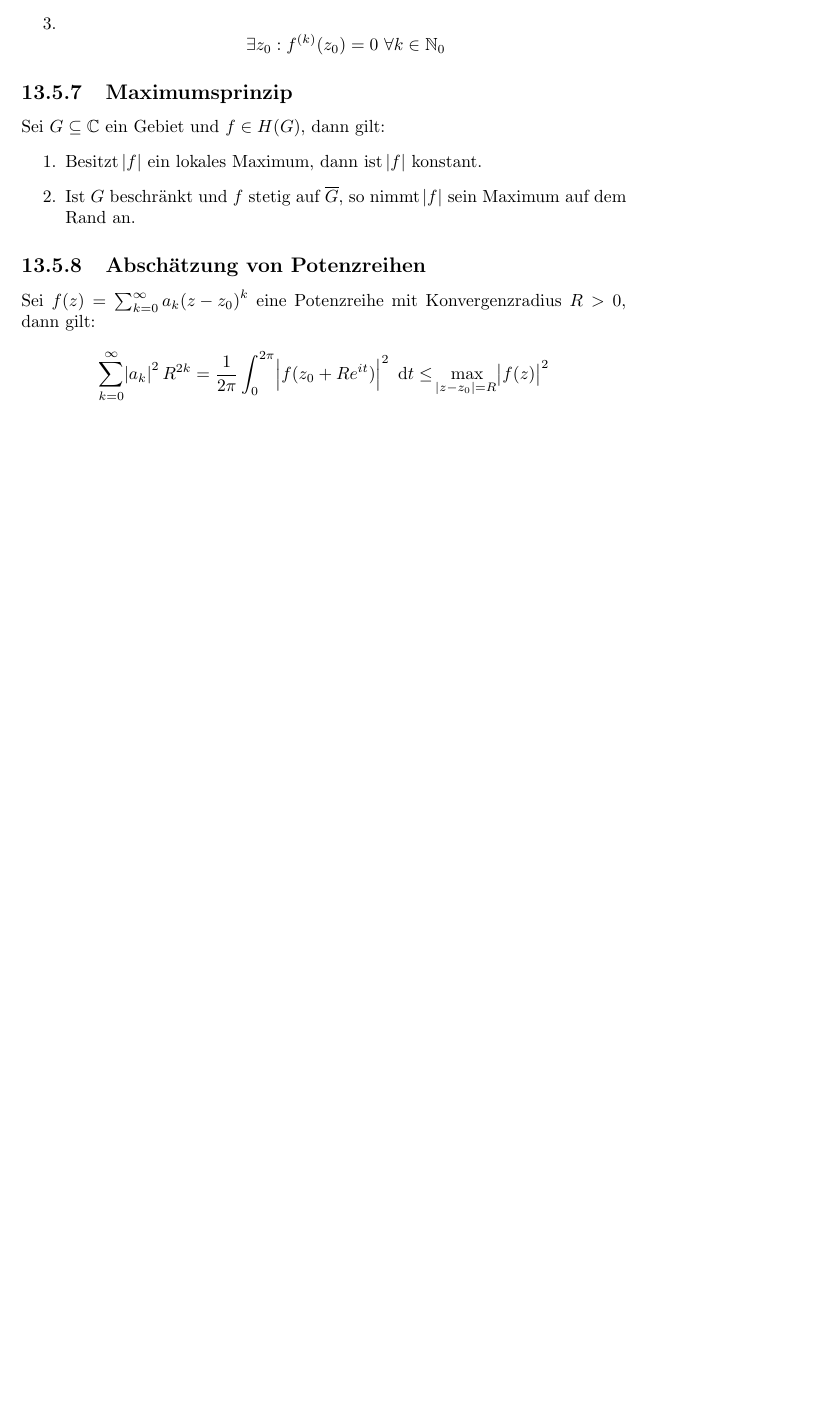
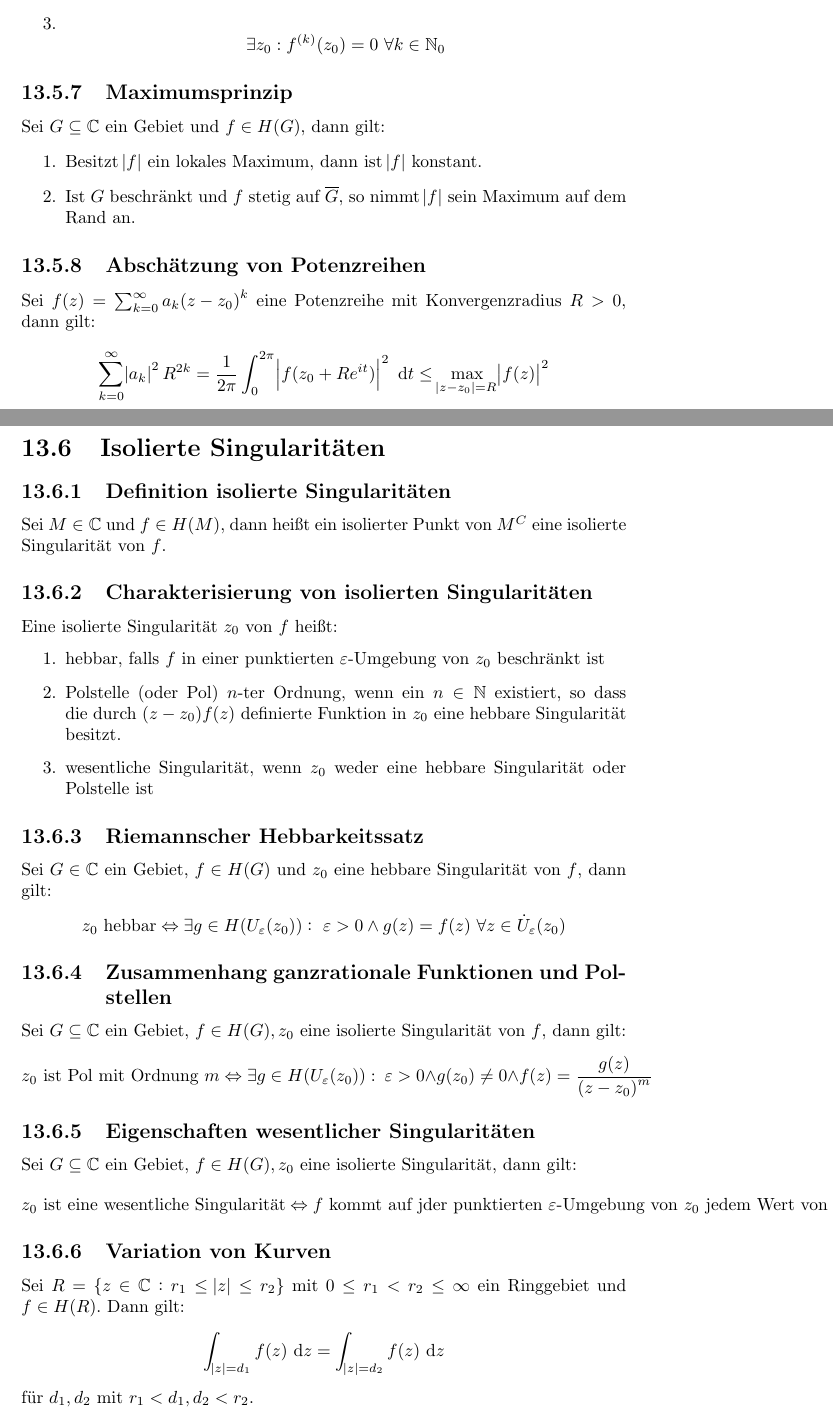
Before and after one commit to aul12/hmZusammenfassung, a LaTeX document (main.tex, which reads HM3/Funktionentheorie.tex): part of page 139 of 162 before the commit and two parts of pages 139 and 140 of 165 after it, the two joined at a grey line, cut so that both start at the same text, the shorter picture padded with empty space. Compiled offline with pdfLaTeX.

Commit message:
Kapitel 5.6 fertig

```diff
--- a/HM3/Funktionentheorie.tex
+++ b/HM3/Funktionentheorie.tex
@@ -283,3 +283,46 @@ Sei $f(z) = \sum_{k=0}^\infty a_k {(z-z_0)}^k$ eine Potenzreihe mit Konvergenzra
     \sum_{k=0}^\infty \abs{a_k}^2 R^{2k} = \frac{1}{2 \pi} \int_0^{2\pi} \abs{f(z_0 + R e^{it})}^2 \dt
     \leq \max_{\abs{z-z_0} = R} \abs{f(z)}^2
 \end{equation*}
+
+\section{Isolierte Singularitäten}
+\subsection{Definition isolierte Singularitäten}
+Sei $M \in \C$ und $f \in H(M)$, dann heißt ein isolierter Punkt von $M^C$ eine isolierte Singularität von $f$.
+
+\subsection{Charakterisierung von isolierten Singularitäten}
+Eine isolierte Singularität $z_0$ von $f$ heißt:
+\begin{enumerate}
+    \item hebbar, falls $f$ in einer punktierten $\varepsilon$-Umgebung von $z_0$ beschränkt ist
+    \item Polstelle (oder Pol) $n$-ter Ordnung, wenn ein $n \in \N$ existiert, so dass die durch ${(z-z_0)} f(z)$
+        definierte Funktion in $z_0$ eine hebbare Singularität besitzt.
+    \item wesentliche Singularität, wenn $z_0$ weder eine hebbare Singularität oder Polstelle ist
+\end{enumerate}
+
+\subsection{Riemannscher Hebbarkeitssatz}
+Sei $G \in \C$ ein Gebiet, $f \in H(G)$ und $z_0$ eine hebbare Singularität von $f$, dann gilt:
+\begin{equation*}
+    z_0 \text{ hebbar} \Leftrightarrow \exists g \in H(U_\varepsilon(z_0)):\ \varepsilon > 0 \land g(z) = f(z)\
+    \forall z \in \dot{U}_\varepsilon(z_0)
+\end{equation*}
+
+\subsection{Zusammenhang ganzrationale Funktionen und Polstellen}
+Sei $G \subseteq \C$ ein Gebiet, $ f \in H(G), z_0$ eine isolierte Singularität von $f$, dann gilt:
+\begin{equation*}
+    z_0 \text{ ist Pol mit Ordnung } m \Leftrightarrow \exists g \in H(U_\varepsilon(z_0)):\ \varepsilon > 0 \land
+    g(z_0) \neq 0 \land f(z) = \frac{g(z)}{{(z-z_0)}^m}
+\end{equation*}
+
+\subsection{Eigenschaften wesentlicher Singularitäten}
+Sei $G \subseteq \C$ ein Gebiet, $f \in H(G), z_0$ eine isolierte Singularität, dann gilt:
+\begin{equation*}
+    z_0 \text{ ist eine wesentliche Singularität} \Leftrightarrow f \text{ kommt auf jder punktierten } \varepsilon
+    \text{-Umgebung von } z_0 \text{ jedem Wert von } \C \text{ beliebig nahe} \Leftrightarrow
+    \forall \varepsilon > 0: \overline{f(\dot{U}_\varepsilon (z_0))} = \C
+\end{equation*}
+
+\subsection{Variation von Kurven}
+Sei $R=\{z \in \C: r_1 \leq \abs{z} \leq r_2\}$ mit $0 \leq r_1 < r_2 \leq \infty$ ein Ringgebiet und $f \in H(R)$.
+Dann gilt:
+\begin{equation*}
+    \int_{\abs{z} = d_1} f(z) \dz = \int_{\abs{z} = d_2} f(z) \dz
+\end{equation*}
+für $d_1, d_2$ mit $r_1 < d_1, d_2 < r_2$.
```
Also changed, not shown: main.pdf, HM3/Funktionentheorie.tex (52 more changed lines).
